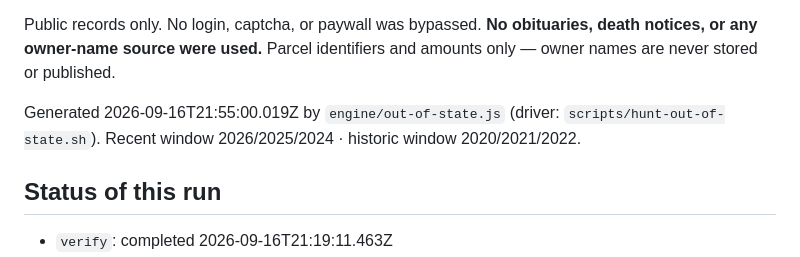
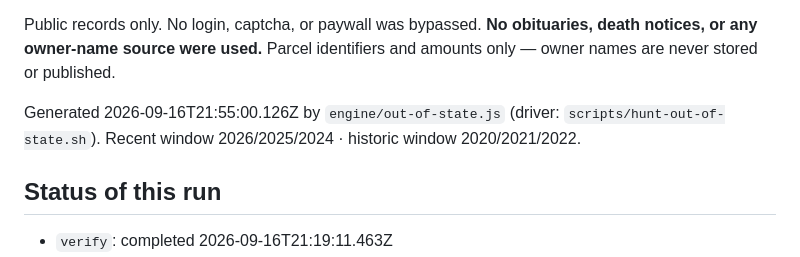
Before and after one commit to SEAS2025/sc-tax-sale, a Markdown page: docs/OUT_OF_STATE.md, the part around the change. Rendered like a GitHub page.

```diff
--- a/docs/OUT_OF_STATE.md
+++ b/docs/OUT_OF_STATE.md
@@ -8,7 +8,7 @@ They are not counted by `engine/test.js`, are not part of SC pricing, and are no
 
 Public records only. No login, captcha, or paywall was bypassed. **No obituaries, death notices, or any owner-name source were used.** Parcel identifiers and amounts only — owner names are never stored or published.
 
-Generated 2026-09-16T21:55:00.019Z by `engine/out-of-state.js` (driver: `scripts/hunt-out-of-state.sh`).
+Generated 2026-09-16T21:55:00.126Z by `engine/out-of-state.js` (driver: `scripts/hunt-out-of-state.sh`).
 Recent window 2026/2025/2024 · historic window 2020/2021/2022.
 
 ## Status of this run
```
